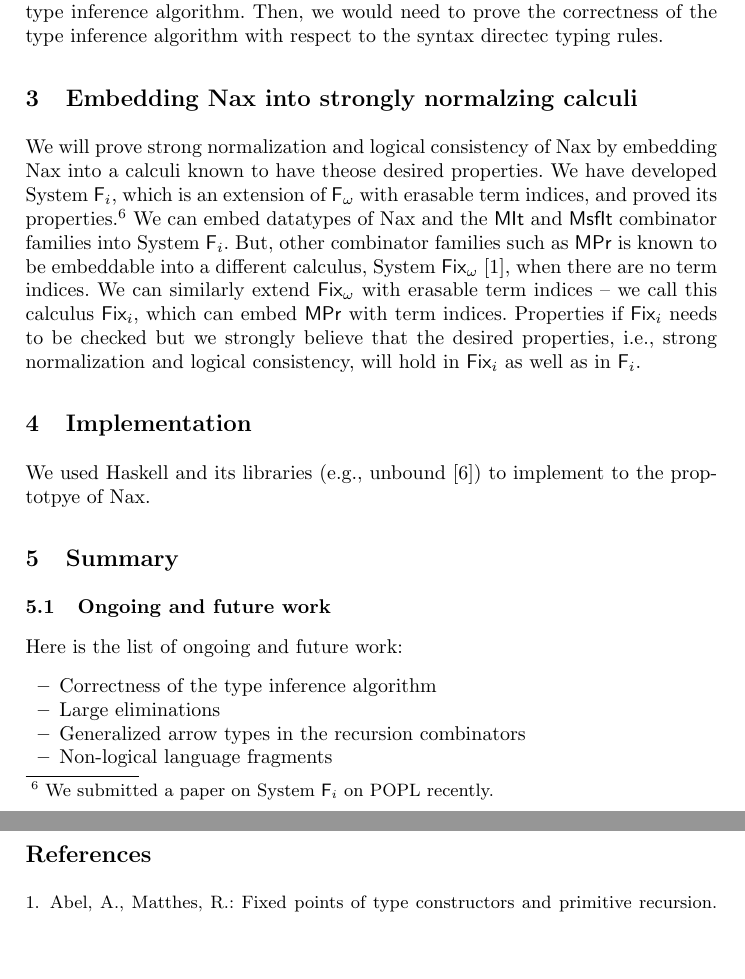
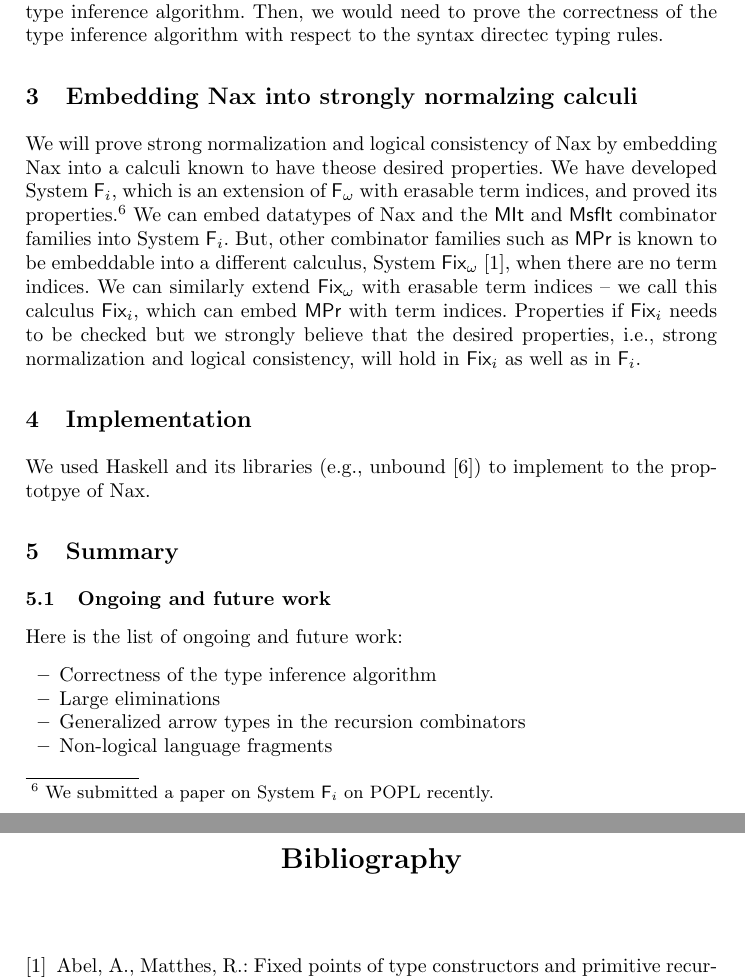
Before and after one commit to kyagrd/nax, a LaTeX paper (trunk/draft/design/main.tex): two parts of pages 10 and 11 of 11, joined at a grey line, cut so that both start at the same text, the shorter picture padded with empty space. Compiled offline with pdfLaTeX; a LaTeX package or settings file that is missing is left out.

Commit message:
backtonatbib

```diff
--- a/trunk/draft/design/main.tex
+++ b/trunk/draft/design/main.tex
@@ -1,10 +1,10 @@
 \documentclass{llncs}
 
-%%%% \usepackage[numbers]{natbib}
-% \usepackage[hang]{caption}
+\usepackage[numbers]{natbib}
+%% \usepackage[hang]{caption}
 \usepackage{amsmath}
 \usepackage{semantic}
-\usepackage{framed}
+%% \usepackage{framed}
 \usepackage{color}
 \usepackage{comment}
 \usepackage{mylhs2tex}
```
Also changed, not shown: trunk/draft/design/main.pdf.
